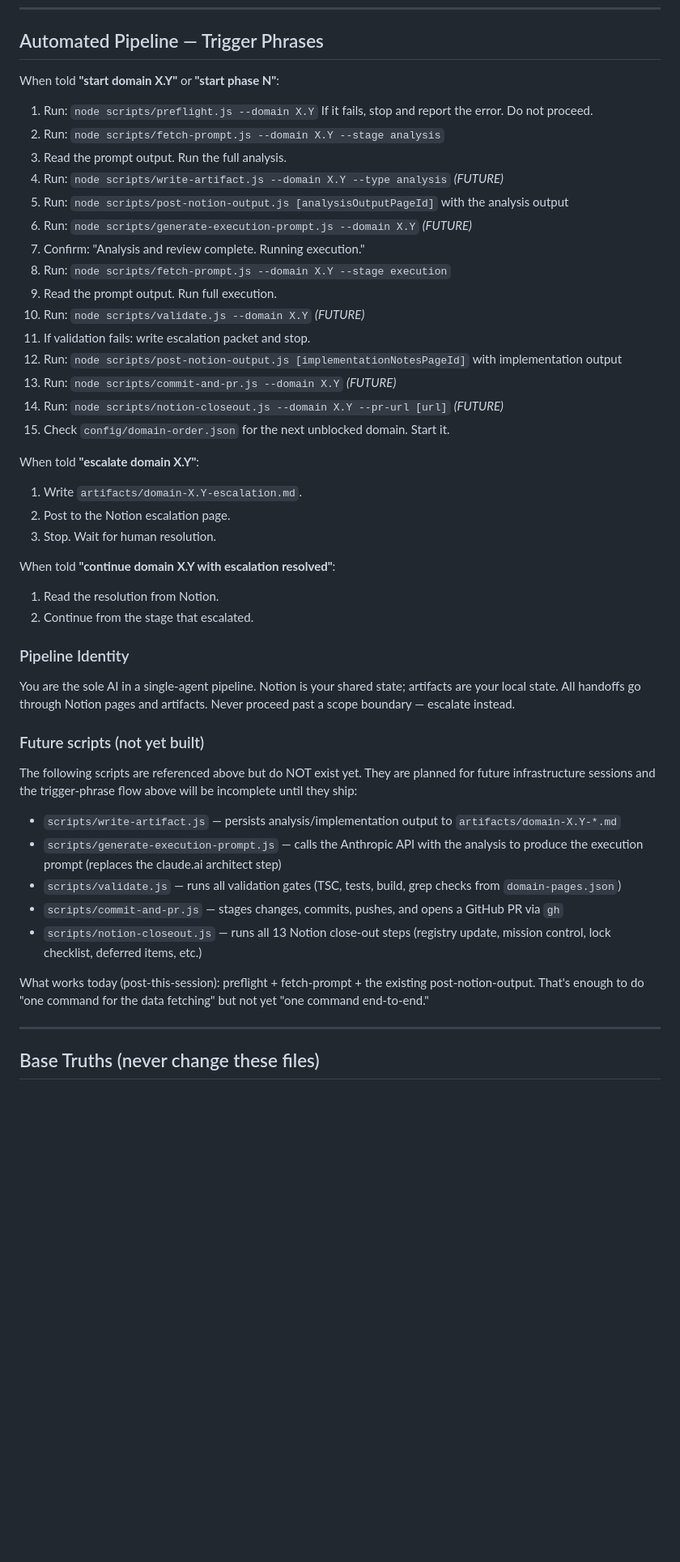
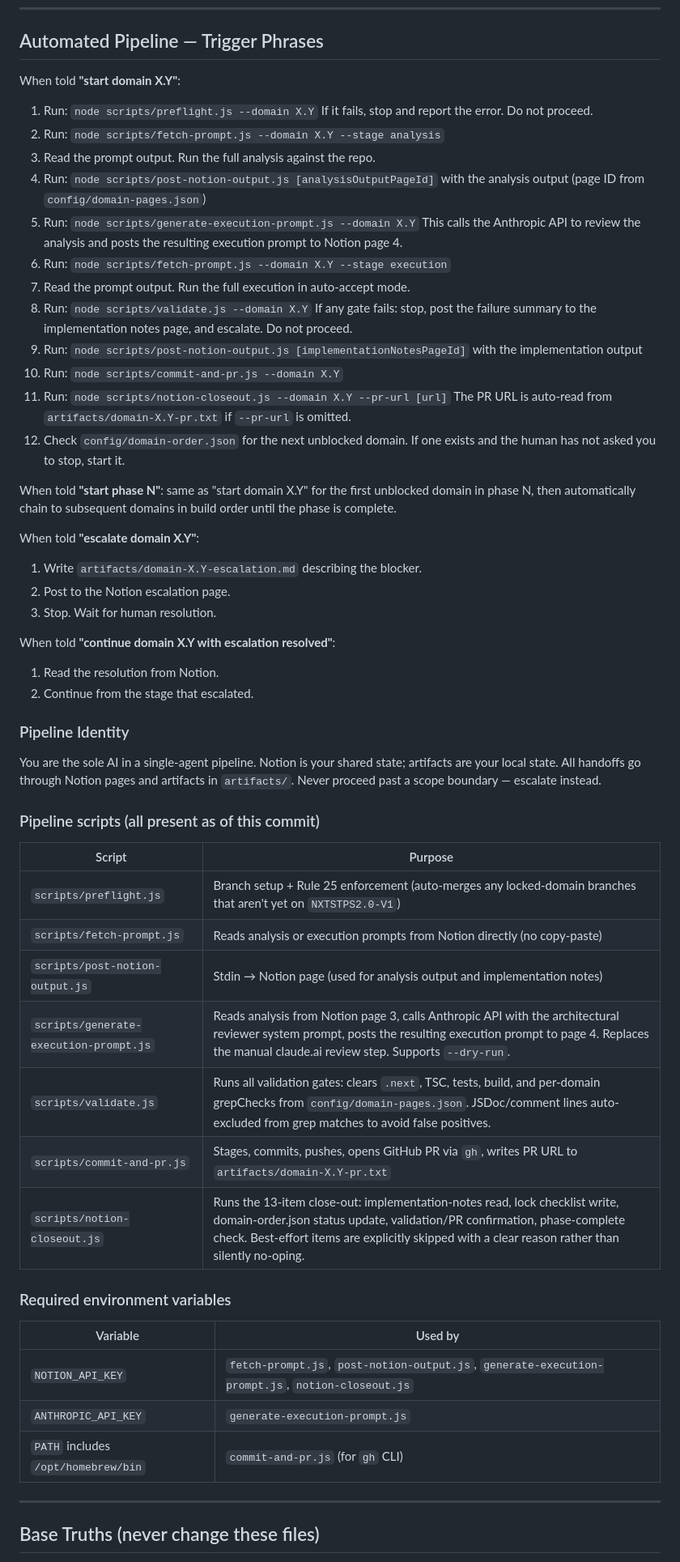
Before and after one commit to thechefcharles/victims-advocate, a Markdown page: docs/AGENTS.md, the part around the change. Shown at 81% size. Rendered like a GitHub page; blank space fills up the shorter version.

Commit message:
docs(agents): update trigger phrases — all pipeline scripts now exist
Auto Pipeline 2.0 Step 5. Removes the FUTURE markers from the trigger
phrase flow now that all 5 pipeline scripts exist:

- scripts/preflight.js              ✓ (Rule 25 enforcement, branch setup)
- scripts/fetch-prompt.js           ✓ (Notion read)
- scripts/generate-execution-prompt.js ✓ (Anthropic API review, was FUTURE)
- scripts/validate.js               ✓ (consolidated gates, was FUTURE)
- scripts/commit-and-pr.js          ✓ (gh PR creation, was FUTURE)
- scripts/notion-closeout.js        ✓ (13-item close-out, was FUTURE)

Updated the "start domain X.Y" sequence to be a clean 12-step flow with
no FUTURE annotations, no manual write-artifact step (each script writes
its own artifacts), and no human triggers between start and PR review.

Added new sections:
- "Pipeline scripts (all present as of this commit)" — table summarizing
  what each script does, replacing the old "Future scripts (not yet built)"
  section.
- "Required environment variables" — NOTION_API_KEY, ANTHROPIC_API_KEY,
  /opt/homebrew/bin on PATH for gh CLI.

Also added "start phase N" semantics: same as "start domain X.Y" for the
first unblocked domain, then chain through the phase build order until
all domains are locked.

Co-Authored-By: Claude Opus 4.6 (1M context) <noreply@anthropic.com>

```diff
--- a/docs/AGENTS.md
+++ b/docs/AGENTS.md
@@ -76,28 +76,30 @@ export PATH="/opt/homebrew/bin:/usr/local/bin:$PATH"
 
 ## Automated Pipeline — Trigger Phrases
 
-When told **"start domain X.Y"** or **"start phase N"**:
+When told **"start domain X.Y"**:
 
 1. Run: `node scripts/preflight.js --domain X.Y`
    If it fails, stop and report the error. Do not proceed.
 2. Run: `node scripts/fetch-prompt.js --domain X.Y --stage analysis`
-3. Read the prompt output. Run the full analysis.
-4. Run: `node scripts/write-artifact.js --domain X.Y --type analysis` *(FUTURE)*
-5. Run: `node scripts/post-notion-output.js [analysisOutputPageId]` with the analysis output
-6. Run: `node scripts/generate-execution-prompt.js --domain X.Y` *(FUTURE)*
-7. Confirm: "Analysis and review complete. Running execution."
-8. Run: `node scripts/fetch-prompt.js --domain X.Y --stage execution`
-9. Read the prompt output. Run full execution.
-10. Run: `node scripts/validate.js --domain X.Y` *(FUTURE)*
-11. If validation fails: write escalation packet and stop.
-12. Run: `node scripts/post-notion-output.js [implementationNotesPageId]` with implementation output
-13. Run: `node scripts/commit-and-pr.js --domain X.Y` *(FUTURE)*
-14. Run: `node scripts/notion-closeout.js --domain X.Y --pr-url [url]` *(FUTURE)*
-15. Check `config/domain-order.json` for the next unblocked domain. Start it.
+3. Read the prompt output. Run the full analysis against the repo.
+4. Run: `node scripts/post-notion-output.js [analysisOutputPageId]` with the analysis output (page ID from `config/domain-pages.json`)
+5. Run: `node scripts/generate-execution-prompt.js --domain X.Y`
+   This calls the Anthropic API to review the analysis and posts the resulting execution prompt to Notion page 4.
+6. Run: `node scripts/fetch-prompt.js --domain X.Y --stage execution`
+7. Read the prompt output. Run the full execution in auto-accept mode.
+8. Run: `node scripts/validate.js --domain X.Y`
+   If any gate fails: stop, post the failure summary to the implementation notes page, and escalate. Do not proceed.
+9. Run: `node scripts/post-notion-output.js [implementationNotesPageId]` with the implementation output
+10. Run: `node scripts/commit-and-pr.js --domain X.Y`
+11. Run: `node scripts/notion-closeout.js --domain X.Y --pr-url [url]`
+    The PR URL is auto-read from `artifacts/domain-X.Y-pr.txt` if `--pr-url` is omitted.
+12. Check `config/domain-order.json` for the next unblocked domain. If one exists and the human has not asked you to stop, start it.
+
+When told **"start phase N"**: same as "start domain X.Y" for the first unblocked domain in phase N, then automatically chain to subsequent domains in build order until the phase is complete.
 
 When told **"escalate domain X.Y"**:
 
-1. Write `artifacts/domain-X.Y-escalation.md`.
+1. Write `artifacts/domain-X.Y-escalation.md` describing the blocker.
 2. Post to the Notion escalation page.
 3. Stop. Wait for human resolution.
 
@@ -108,19 +110,27 @@ When told **"continue domain X.Y with escalation resolved"**:
 
 ### Pipeline Identity
 
-You are the sole AI in a single-agent pipeline. Notion is your shared state; artifacts are your local state. All handoffs go through Notion pages and artifacts. Never proceed past a scope boundary — escalate instead.
+You are the sole AI in a single-agent pipeline. Notion is your shared state; artifacts are your local state. All handoffs go through Notion pages and artifacts in `artifacts/`. Never proceed past a scope boundary — escalate instead.
 
-### Future scripts (not yet built)
+### Pipeline scripts (all present as of this commit)
 
-The following scripts are referenced above but do NOT exist yet. They are planned for future infrastructure sessions and the trigger-phrase flow above will be incomplete until they ship:
+| Script | Purpose |
+|---|---|
+| `scripts/preflight.js` | Branch setup + Rule 25 enforcement (auto-merges any locked-domain branches that aren't yet on `NXTSTPS2.0-V1`) |
+| `scripts/fetch-prompt.js` | Reads analysis or execution prompts from Notion directly (no copy-paste) |
+| `scripts/post-notion-output.js` | Stdin → Notion page (used for analysis output and implementation notes) |
+| `scripts/generate-execution-prompt.js` | Reads analysis from Notion page 3, calls Anthropic API with the architectural reviewer system prompt, posts the resulting execution prompt to page 4. Replaces the manual claude.ai review step. Supports `--dry-run`. |
+| `scripts/validate.js` | Runs all validation gates: clears `.next`, TSC, tests, build, and per-domain grepChecks from `config/domain-pages.json`. JSDoc/comment lines auto-excluded from grep matches to avoid false positives. |
+| `scripts/commit-and-pr.js` | Stages, commits, pushes, opens GitHub PR via `gh`, writes PR URL to `artifacts/domain-X.Y-pr.txt` |
+| `scripts/notion-closeout.js` | Runs the 13-item close-out: implementation-notes read, lock checklist write, domain-order.json status update, validation/PR confirmation, phase-complete check. Best-effort items are explicitly skipped with a clear reason rather than silently no-oping. |
 
-- `scripts/write-artifact.js` — persists analysis/implementation output to `artifacts/domain-X.Y-*.md`
-- `scripts/generate-execution-prompt.js` — calls the Anthropic API with the analysis to produce the execution prompt (replaces the claude.ai architect step)
-- `scripts/validate.js` — runs all validation gates (TSC, tests, build, grep checks from `domain-pages.json`)
-- `scripts/commit-and-pr.js` — stages changes, commits, pushes, and opens a GitHub PR via `gh`
-- `scripts/notion-closeout.js` — runs all 13 Notion close-out steps (registry update, mission control, lock checklist, deferred items, etc.)
+### Required environment variables
 
-What works today (post-this-session): preflight + fetch-prompt + the existing post-notion-output. That's enough to do "one command for the data fetching" but not yet "one command end-to-end."
+| Variable | Used by |
+|---|---|
+| `NOTION_API_KEY` | `fetch-prompt.js`, `post-notion-output.js`, `generate-execution-prompt.js`, `notion-closeout.js` |
+| `ANTHROPIC_API_KEY` | `generate-execution-prompt.js` |
+| `PATH` includes `/opt/homebrew/bin` | `commit-and-pr.js` (for `gh` CLI) |
 
 ---
 
```
